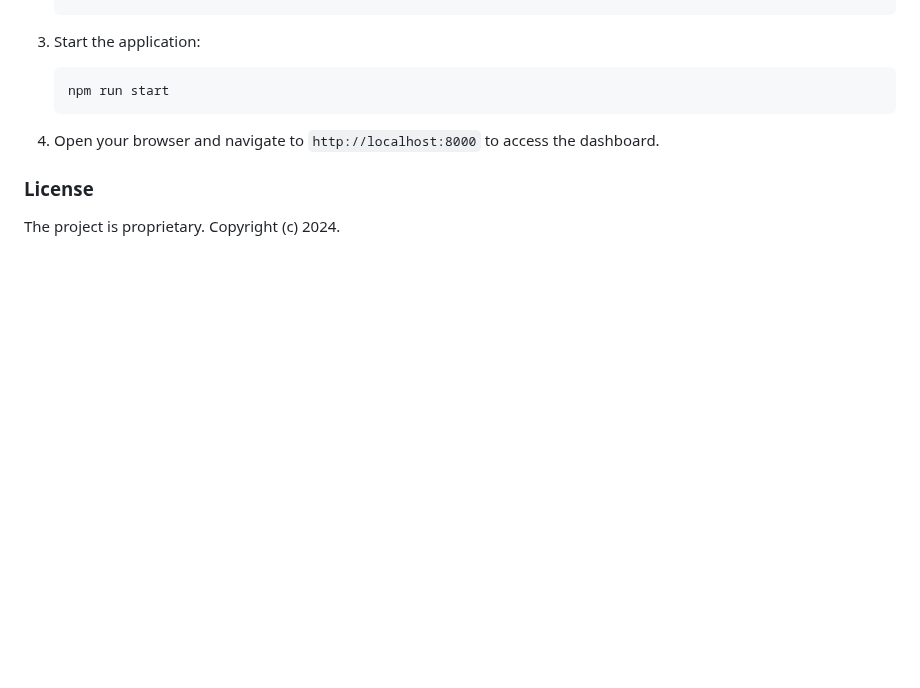
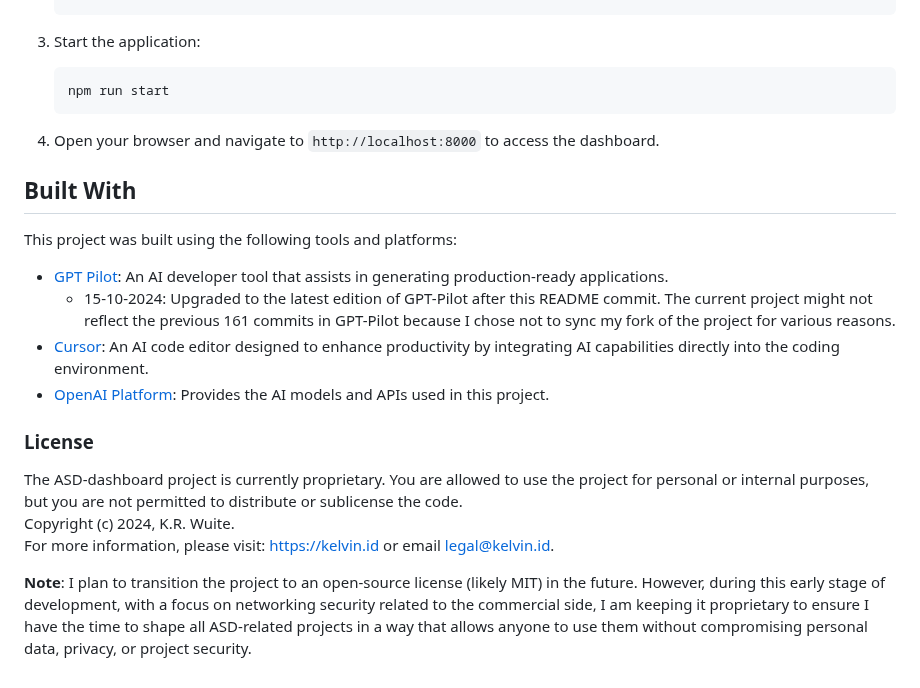
Before and after one commit to kelvin-id/asd-dashboard, a Markdown page: README.md, the part around the change. GitHub-like rendering; blank space fills up the shorter version.

Commit message:
Clarified License

```diff
--- a/README.md
+++ b/README.md
@@ -56,6 +56,19 @@ Follow these steps to set up and run the ASD Dashboard:
 
 4. Open your browser and navigate to `http://localhost:8000` to access the dashboard.
 
+## Built With
+
+This project was built using the following tools and platforms:
+
+- [GPT Pilot](https://github.com/Pythagora-io/gpt-pilot): An AI developer tool that assists in generating production-ready applications.
+  - 15-10-2024: Upgraded to the latest edition of GPT-Pilot after this README commit. The current project might not reflect the previous 161 commits in GPT-Pilot because I chose not to sync my fork of the project for various reasons.
+- [Cursor](https://www.cursor.com/): An AI code editor designed to enhance productivity by integrating AI capabilities directly into the coding environment.
+- [OpenAI Platform](https://platform.openai.com/): Provides the AI models and APIs used in this project.
+
 ### License
 
-The project is proprietary. Copyright (c) 2024.
+The ASD-dashboard project is currently proprietary. You are allowed to use the project for personal or internal purposes, but you are not permitted to distribute or sublicense the code.
+Copyright (c) 2024, K.R. Wuite.
+For more information, please visit: [https://kelvin.id](https://kelvin.id) or email [legal@kelvin.id](mailto:legal@kelvin.id).
+
+**Note**: I plan to transition the project to an open-source license (likely MIT) in the future. However, during this early stage of development, with a focus on networking security related to the commercial side, I am keeping it proprietary to ensure I have the time to shape all ASD-related projects in a way that allows anyone to use them without compromising personal data, privacy, or project security.
```
